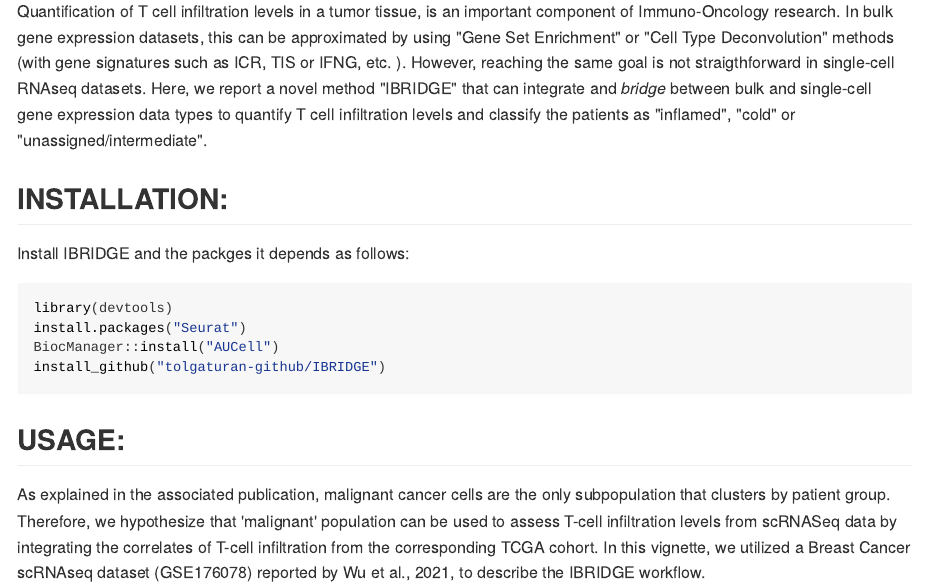
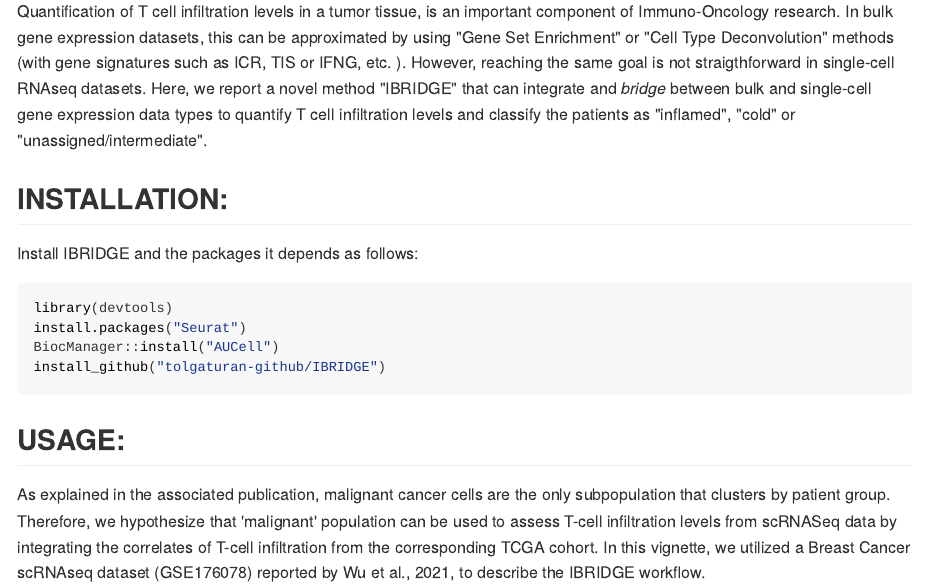
Before and after one commit to tolgaturan-github/IBRIDGE, an R Markdown document (README.rmd): the page in a window 1100 px wide, from 290 px down. The pictures show the output file README.html that the author committed with the source, opened offline; long lines of code are wrapped.

Commit message:
fix vignette

````diff
--- a/README.rmd
+++ b/README.rmd
@@ -13,7 +13,7 @@ Quantification of T cell infiltration levels in a tumor tissue, is an important
 ```{r setup, include=FALSE}
 knitr::opts_chunk$set(warning = FALSE, message = FALSE)
 ```
-Install IBRIDGE and the packges it depends as follows:
+Install IBRIDGE and the packages it depends as follows:
 ``` {r install_IBRIDGE, echo=TRUE, eval=FALSE}
 library(devtools)
 install.packages("Seurat")
````
Also changed, not shown: README.html, README.md.
